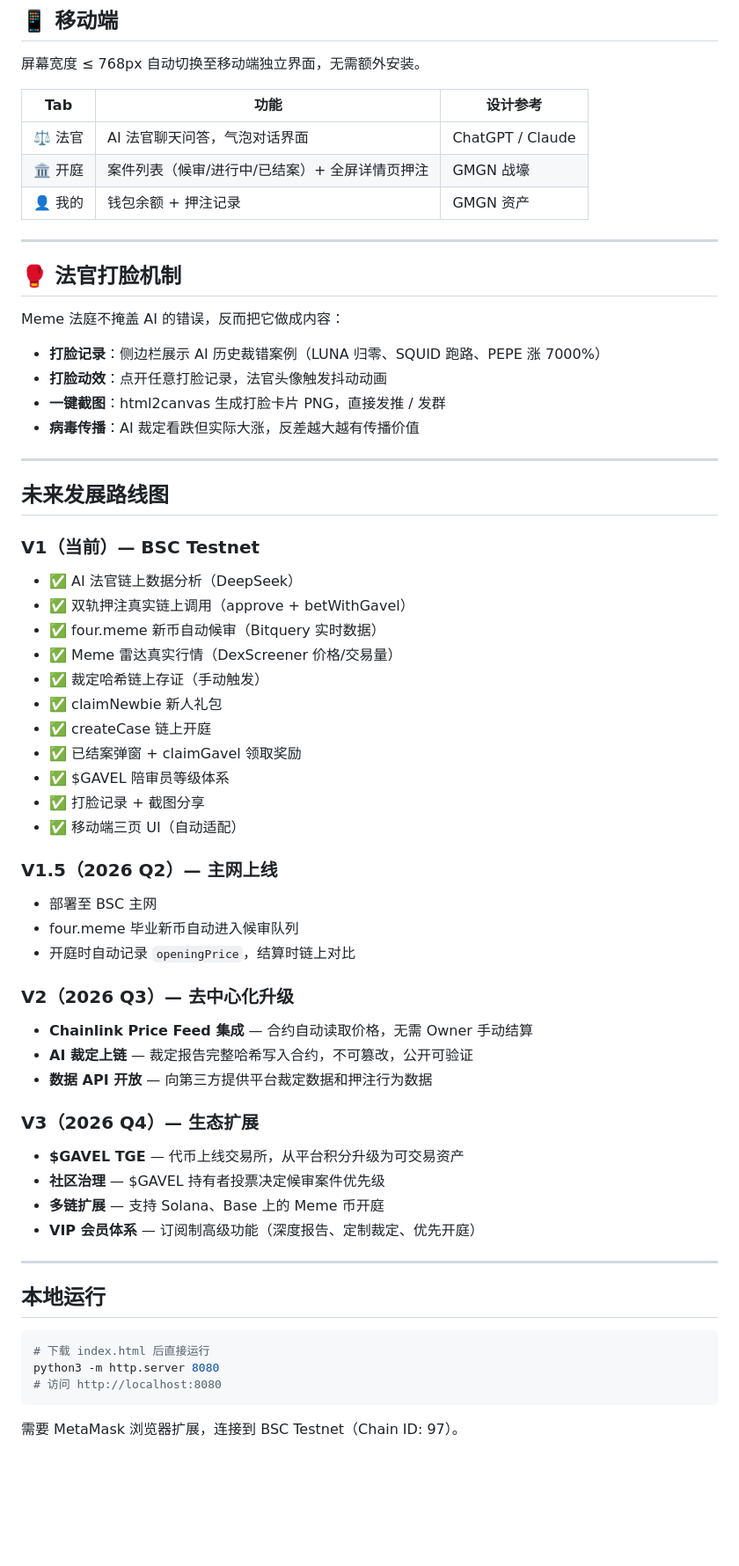
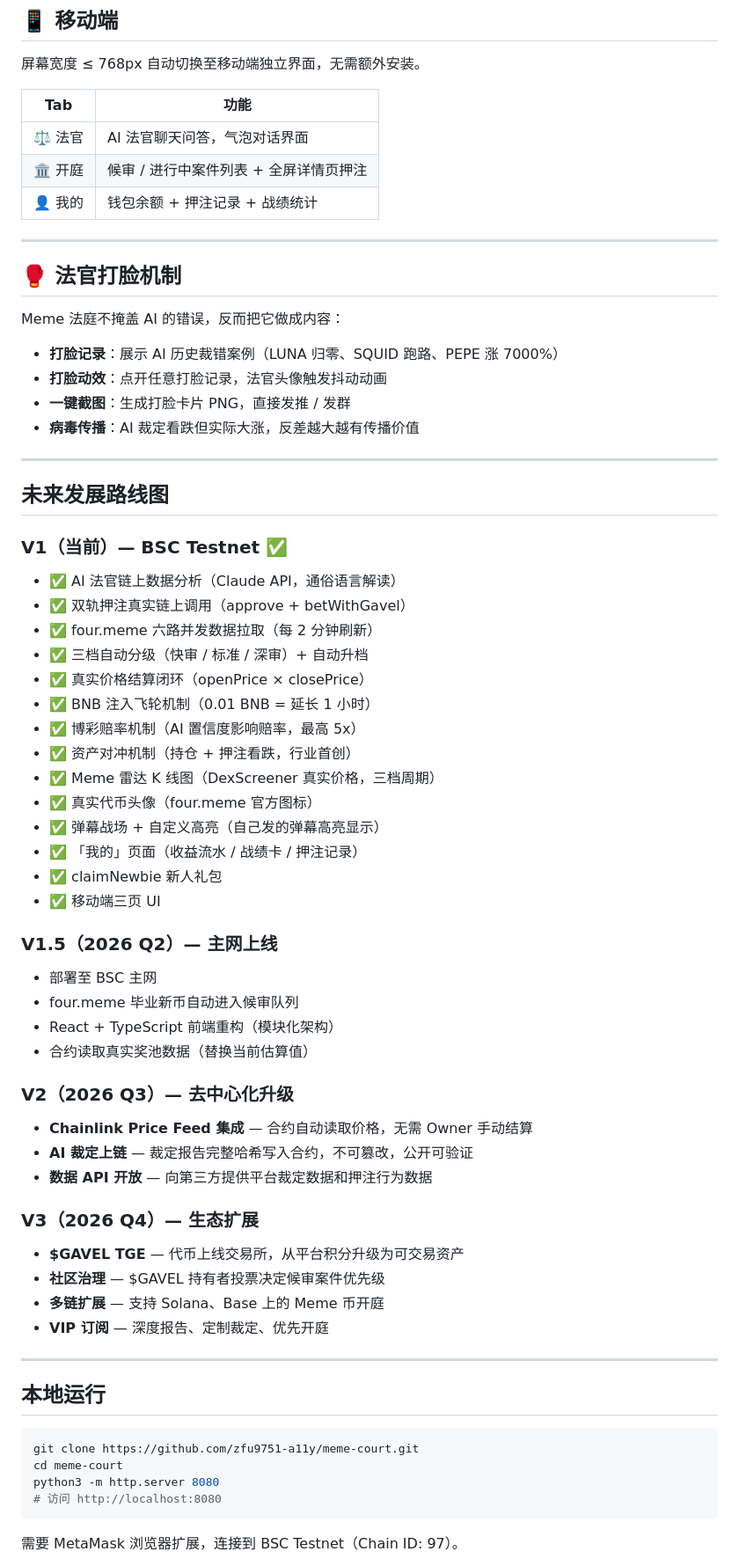
Before and after one commit to zfu9751-a11y/meme-court, a Markdown page: README.md, the part around one of its changes. Shown at 88% size. Drawn GitHub-style; blank space fills up the shorter version.

````diff
--- a/README.md
+++ b/README.md
@@ -177,11 +210,11 @@ V2 将接入 Chainlink Price Feed，由合约自动读取价格完成结算，
 
 屏幕宽度 ≤ 768px 自动切换至移动端独立界面，无需额外安装。
 
-| Tab | 功能 | 设计参考 |
-| --- | --- | --- |
-| ⚖️ 法官 | AI 法官聊天问答，气泡对话界面 | ChatGPT / Claude |
-| 🏛️ 开庭 | 案件列表（候审/进行中/已结案）+ 全屏详情页押注 | GMGN 战壕 |
-| 👤 我的 | 钱包余额 + 押注记录 | GMGN 资产 |
+| Tab | 功能 |
+| --- | --- |
+| ⚖️ 法官 | AI 法官聊天问答，气泡对话界面 |
+| 🏛️ 开庭 | 候审 / 进行中案件列表 + 全屏详情页押注 |
+| 👤 我的 | 钱包余额 + 押注记录 + 战绩统计 |
 
 ---
 
@@ -189,54 +222,55 @@ V2 将接入 Chainlink Price Feed，由合约自动读取价格完成结算，
 
 Meme 法庭不掩盖 AI 的错误，反而把它做成内容：
 
-- **打脸记录**：侧边栏展示 AI 历史裁错案例（LUNA 归零、SQUID 跑路、PEPE 涨 7000%）
+- **打脸记录**：展示 AI 历史裁错案例（LUNA 归零、SQUID 跑路、PEPE 涨 7000%）
 - **打脸动效**：点开任意打脸记录，法官头像触发抖动动画
-- **一键截图**：html2canvas 生成打脸卡片 PNG，直接发推 / 发群
+- **一键截图**：生成打脸卡片 PNG，直接发推 / 发群
 - **病毒传播**：AI 裁定看跌但实际大涨，反差越大越有传播价值
 
 ---
 
 ## 未来发展路线图
 
-### V1（当前）— BSC Testnet
-
-- ✅ AI 法官链上数据分析（DeepSeek）
+### V1（当前）— BSC Testnet ✅
+- ✅ AI 法官链上数据分析（Claude API，通俗语言解读）
 - ✅ 双轨押注真实链上调用（approve + betWithGavel）
-- ✅ four.meme 新币自动候审（Bitquery 实时数据）
-- ✅ Meme 雷达真实行情（DexScreener 价格/交易量）
-- ✅ 裁定哈希链上存证（手动触发）
+- ✅ four.meme 六路并发数据拉取（每 2 分钟刷新）
+- ✅ 三档自动分级（快审 / 标准 / 深审）+ 自动升档
+- ✅ 真实价格结算闭环（openPrice × closePrice）
+- ✅ BNB 注入飞轮机制（0.01 BNB = 延长 1 小时）
+- ✅ 博彩赔率机制（AI 置信度影响赔率，最高 5x）
+- ✅ 资产对冲机制（持仓 + 押注看跌，行业首创）
+- ✅ Meme 雷达 K 线图（DexScreener 真实价格，三档周期）
+- ✅ 真实代币头像（four.meme 官方图标）
+- ✅ 弹幕战场 + 自定义高亮（自己发的弹幕高亮显示）
+- ✅ 「我的」页面（收益流水 / 战绩卡 / 押注记录）
 - ✅ claimNewbie 新人礼包
-- ✅ createCase 链上开庭
-- ✅ 已结案弹窗 + claimGavel 领取奖励
-- ✅ $GAVEL 陪审员等级体系
-- ✅ 打脸记录 + 截图分享
-- ✅ 移动端三页 UI（自动适配）
+- ✅ 移动端三页 UI
 
 ### V1.5（2026 Q2）— 主网上线
-
 - 部署至 BSC 主网
 - four.meme 毕业新币自动进入候审队列
-- 开庭时自动记录 `openingPrice`，结算时链上对比
+- React + TypeScript 前端重构（模块化架构）
+- 合约读取真实奖池数据（替换当前估算值）
 
 ### V2（2026 Q3）— 去中心化升级
-
 - **Chainlink Price Feed 集成** — 合约自动读取价格，无需 Owner 手动结算
 - **AI 裁定上链** — 裁定报告完整哈希写入合约，不可篡改，公开可验证
 - **数据 API 开放** — 向第三方提供平台裁定数据和押注行为数据
 
 ### V3（2026 Q4）— 生态扩展
-
 - **$GAVEL TGE** — 代币上线交易所，从平台积分升级为可交易资产
 - **社区治理** — $GAVEL 持有者投票决定候审案件优先级
 - **多链扩展** — 支持 Solana、Base 上的 Meme 币开庭
-- **VIP 会员体系** — 订阅制高级功能（深度报告、定制裁定、优先开庭）
+- **VIP 订阅** — 深度报告、定制裁定、优先开庭
 
 ---
 
 ## 本地运行
 
 ```bash
-# 下载 index.html 后直接运行
+git clone https://github.com/zfu9751-a11y/meme-court.git
+cd meme-court
 python3 -m http.server 8080
 # 访问 http://localhost:8080
 ```
````
Also changed, not shown: other parts of README.md (+114 -81 lines).
